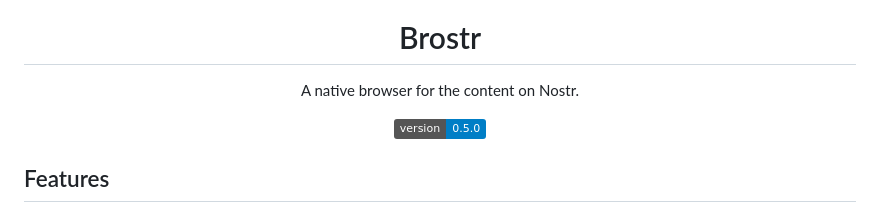
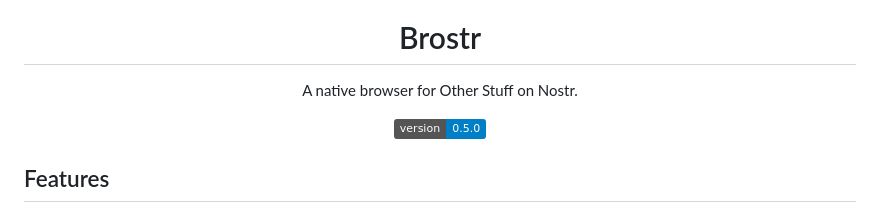
Before and after one commit to AsaiToshiya/brostr, a Markdown page: README.md, the part around the change. Drawn GitHub-style; badges without logos.

```diff
--- a/README.md
+++ b/README.md
@@ -4,7 +4,7 @@
 
 <h1 align="center">Brostr</h1>
 
-<p align="center">A native browser for the content on Nostr.</p>
+<p align="center">A native browser for Other Stuff on Nostr.</p>
 
 <p align="center">
   <img src="https://img.shields.io/badge/version-0.5.0-blue">
```
